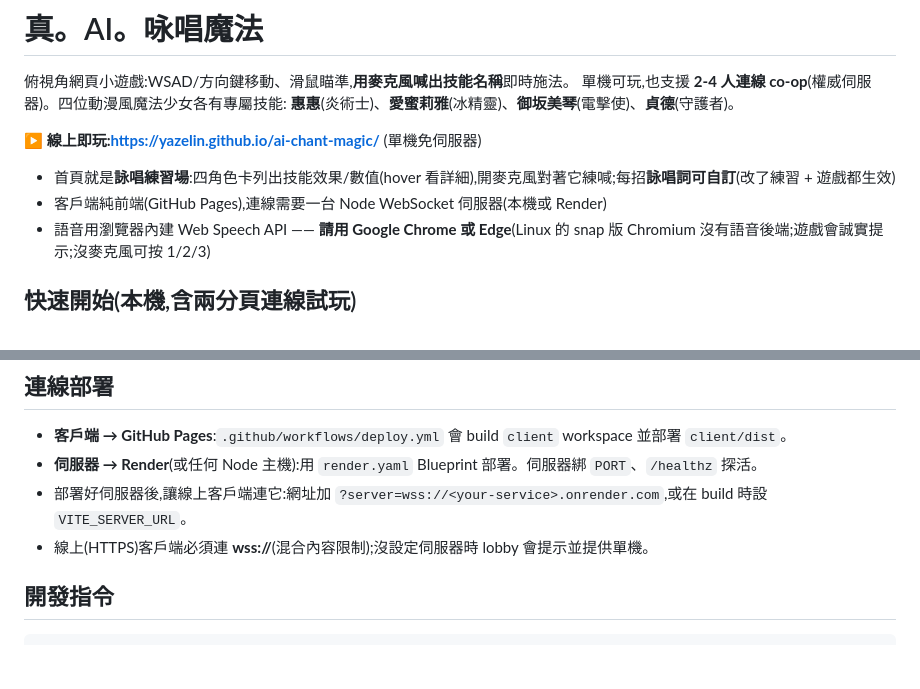
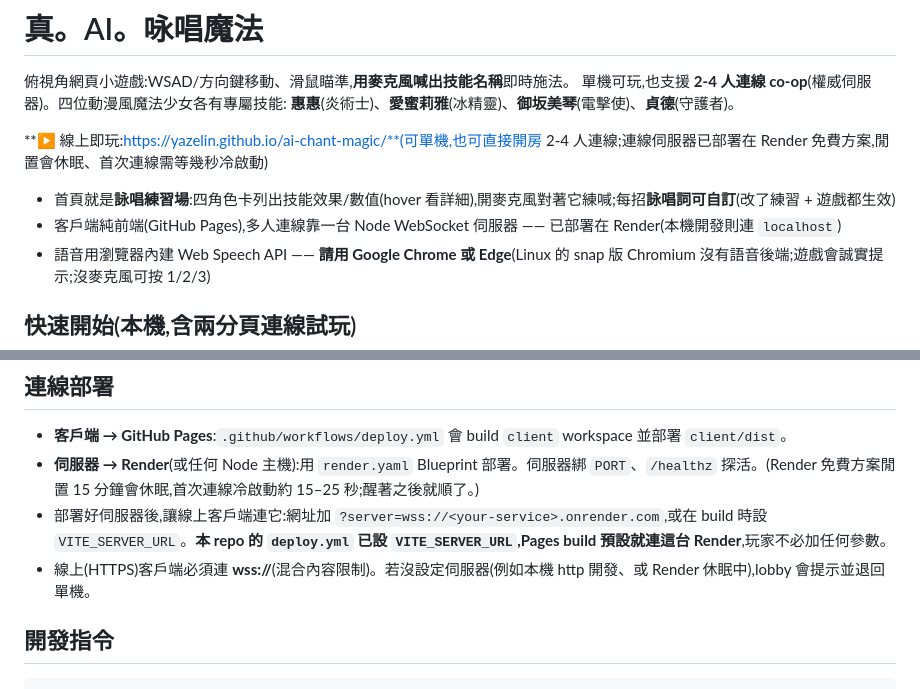
Before and after one commit to yazelin/ai-chant-magic, a Markdown page: README.md, 2 parts joined by grey strips. GitHub-like rendering; blank space fills up the shorter version.

Commit message:
docs(readme): 線上版說明更正 — 已部署 Render、可多人連線(非單機),補冷啟動說明
Co-Authored-By: Claude Opus 4.8 (1M context) <noreply@anthropic.com>

```diff
--- a/README.md
+++ b/README.md
@@ -4,10 +4,10 @@
 單機可玩,也支援 **2-4 人連線 co-op**(權威伺服器)。四位動漫風魔法少女各有專屬技能:
 **惠惠**(炎術士)、**愛蜜莉雅**(冰精靈)、**御坂美琴**(電擊使)、**貞德**(守護者)。
 
-**▶ 線上即玩:https://yazelin.github.io/ai-chant-magic/** (單機免伺服器)
+**▶ 線上即玩:https://yazelin.github.io/ai-chant-magic/**(可單機,也可直接開房 2-4 人連線;連線伺服器已部署在 Render 免費方案,閒置會休眠、首次連線需等幾秒冷啟動)
 
 - 首頁就是**詠唱練習場**:四角色卡列出技能效果/數值(hover 看詳細),開麥克風對著它練喊;每招**詠唱詞可自訂**(改了練習 + 遊戲都生效)
-- 客戶端純前端(GitHub Pages),連線需要一台 Node WebSocket 伺服器(本機或 Render)
+- 客戶端純前端(GitHub Pages),多人連線靠一台 Node WebSocket 伺服器 —— 已部署在 Render(本機開發則連 `localhost`)
 - 語音用瀏覽器內建 Web Speech API —— **請用 Google Chrome 或 Edge**(Linux 的 snap 版 Chromium 沒有語音後端;遊戲會誠實提示;沒麥克風可按 1/2/3)
 
 ## 快速開始(本機,含兩分頁連線試玩)
@@ -55,9 +55,9 @@ npm run dev          # 同時起 server(ws://localhost:8787)與 client(Vite)
 ## 連線部署
 
 - **客戶端 → GitHub Pages**:`.github/workflows/deploy.yml` 會 build `client` workspace 並部署 `client/dist`。
-- **伺服器 → Render**(或任何 Node 主機):用 `render.yaml` Blueprint 部署。伺服器綁 `PORT`、`/healthz` 探活。
-- 部署好伺服器後,讓線上客戶端連它:網址加 `?server=wss://<your-service>.onrender.com`,或在 build 時設 `VITE_SERVER_URL`。
-- 線上(HTTPS)客戶端必須連 **wss://**(混合內容限制);沒設定伺服器時 lobby 會提示並提供單機。
+- **伺服器 → Render**(或任何 Node 主機):用 `render.yaml` Blueprint 部署。伺服器綁 `PORT`、`/healthz` 探活。(Render 免費方案閒置 15 分鐘會休眠,首次連線冷啟動約 15–25 秒;醒著之後就順了。)
+- 部署好伺服器後,讓線上客戶端連它:網址加 `?server=wss://<your-service>.onrender.com`,或在 build 時設 `VITE_SERVER_URL`。**本 repo 的 `deploy.yml` 已設 `VITE_SERVER_URL`,Pages build 預設就連這台 Render**,玩家不必加任何參數。
+- 線上(HTTPS)客戶端必須連 **wss://**(混合內容限制)。若沒設定伺服器(例如本機 http 開發、或 Render 休眠中),lobby 會提示並退回單機。
 
 ## 開發指令
 
```
